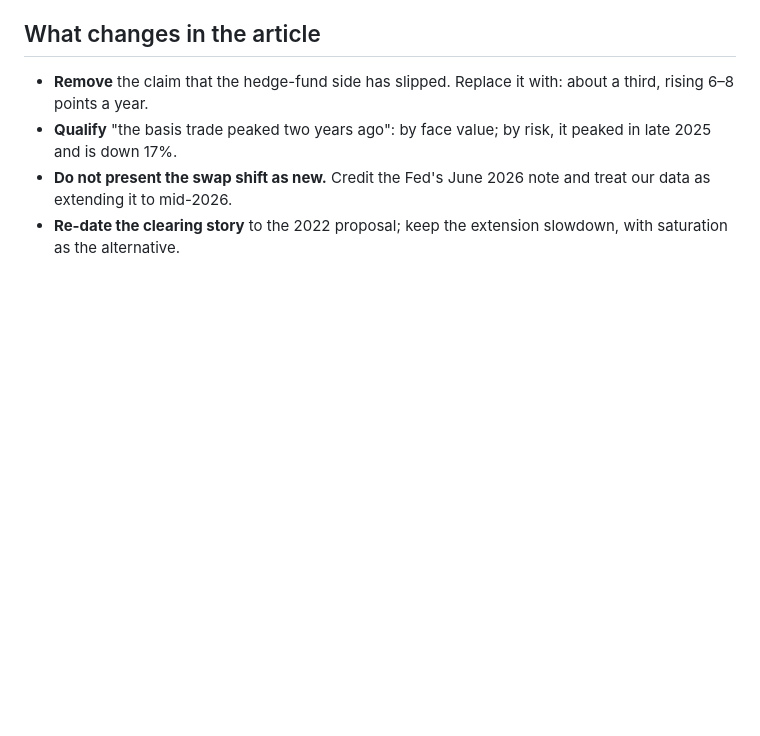
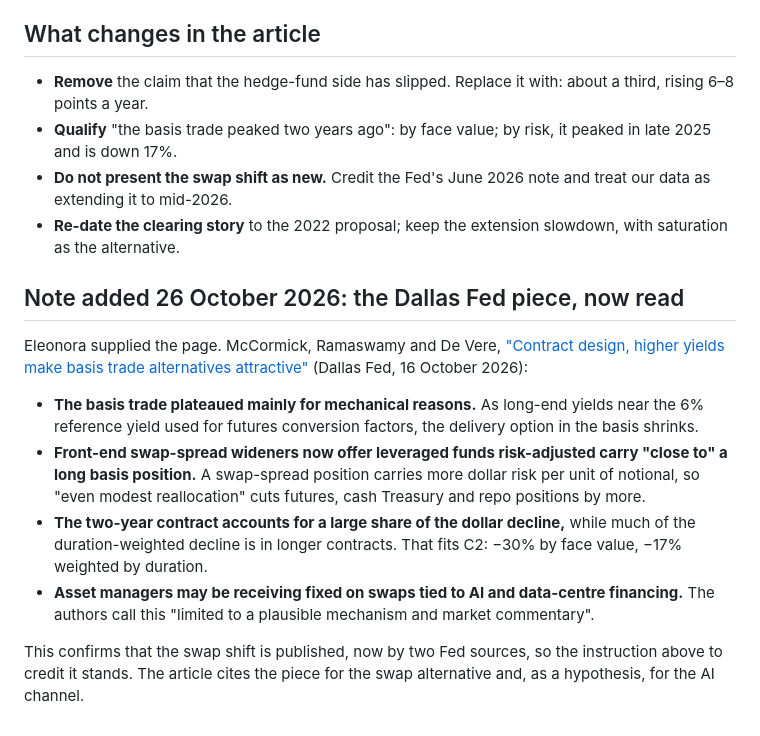
Before and after one commit to eleonorabjornberg/repo-market-spillovers, a Markdown page: results/study-13/result.md, the part around the change. Rendered like a GitHub page; blank space fills up the shorter version.

Commit message:
Study 13: note that the Dallas Fed piece is now read and what it says (#24)
Claude-Session: https://claude.ai/code/session_01XPMqV5pfdH7HH5ZG7YJvnc

Co-authored-by: Claude <noreply@anthropic.com>

```diff
--- a/results/study-13/result.md
+++ b/results/study-13/result.md
@@ -103,3 +103,21 @@ November 2023" compared two endpoints and hid the dip and the rise between.
 - **Do not present the swap shift as new.** Credit the Fed's June 2026 note and treat our data as extending it to
   mid-2026.
 - **Re-date the clearing story** to the 2022 proposal; keep the extension slowdown, with saturation as the alternative.
+
+## Note added 26 October 2026: the Dallas Fed piece, now read
+
+Eleonora supplied the page. McCormick, Ramaswamy and De Vere, ["Contract design, higher yields make basis trade
+alternatives attractive"](https://www.dallasfed.org/research/economics/2026/1016) (Dallas Fed, 16 October 2026):
+
+- **The basis trade plateaued mainly for mechanical reasons.** As long-end yields near the 6% reference yield used
+  for futures conversion factors, the delivery option in the basis shrinks.
+- **Front-end swap-spread wideners now offer leveraged funds risk-adjusted carry "close to" a long basis position.**
+  A swap-spread position carries more dollar risk per unit of notional, so "even modest reallocation" cuts futures,
+  cash Treasury and repo positions by more.
+- **The two-year contract accounts for a large share of the dollar decline,** while much of the duration-weighted
+  decline is in longer contracts. That fits C2: −30% by face value, −17% weighted by duration.
+- **Asset managers may be receiving fixed on swaps tied to AI and data-centre financing.** The authors call this
+  "limited to a plausible mechanism and market commentary".
+
+This confirms that the swap shift is published, now by two Fed sources, so the instruction above to credit it stands.
+The article cites the piece for the swap alternative and, as a hypothesis, for the AI channel.
```
